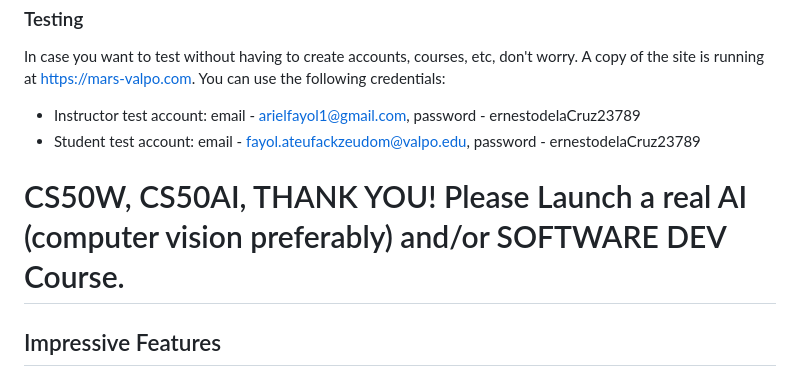
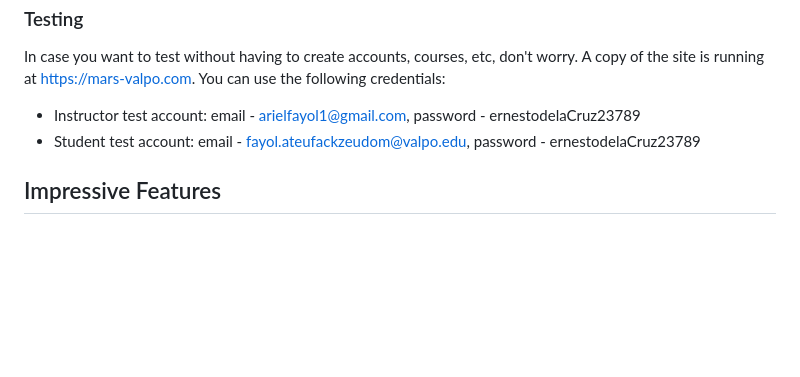
Before and after one commit to arielfayol37/Dr_R, a Markdown page: README.md, the part around the change. GitHub-like rendering; blank space fills up the shorter version.

```diff
--- a/README.md
+++ b/README.md
@@ -65,9 +65,6 @@ of the site is running at https://mars-valpo.com. You can use the following cred
 - Instructor test account: email - arielfayol1@gmail.com, password - ernestodelaCruz23789
 - Student test account: email - fayol.ateufackzeudom@valpo.edu, password - ernestodelaCruz23789
 
-# CS50W, CS50AI, THANK YOU! Please Launch a real AI (computer vision preferably) and/or SOFTWARE DEV Course.
-
-
 ## Impressive Features
 - Algebraic expressions symbolic comparisons
 - Semantic search engine
```
